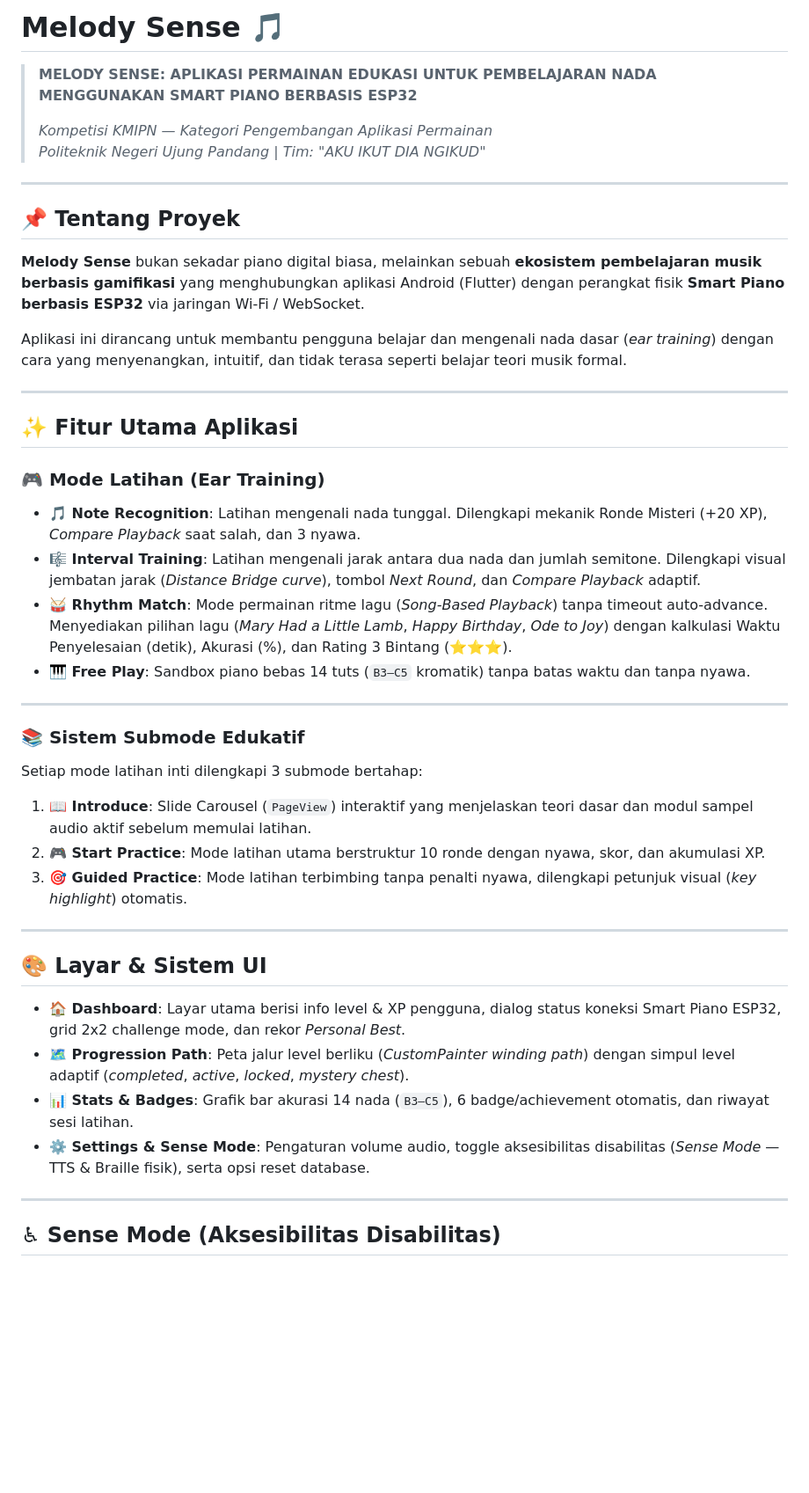
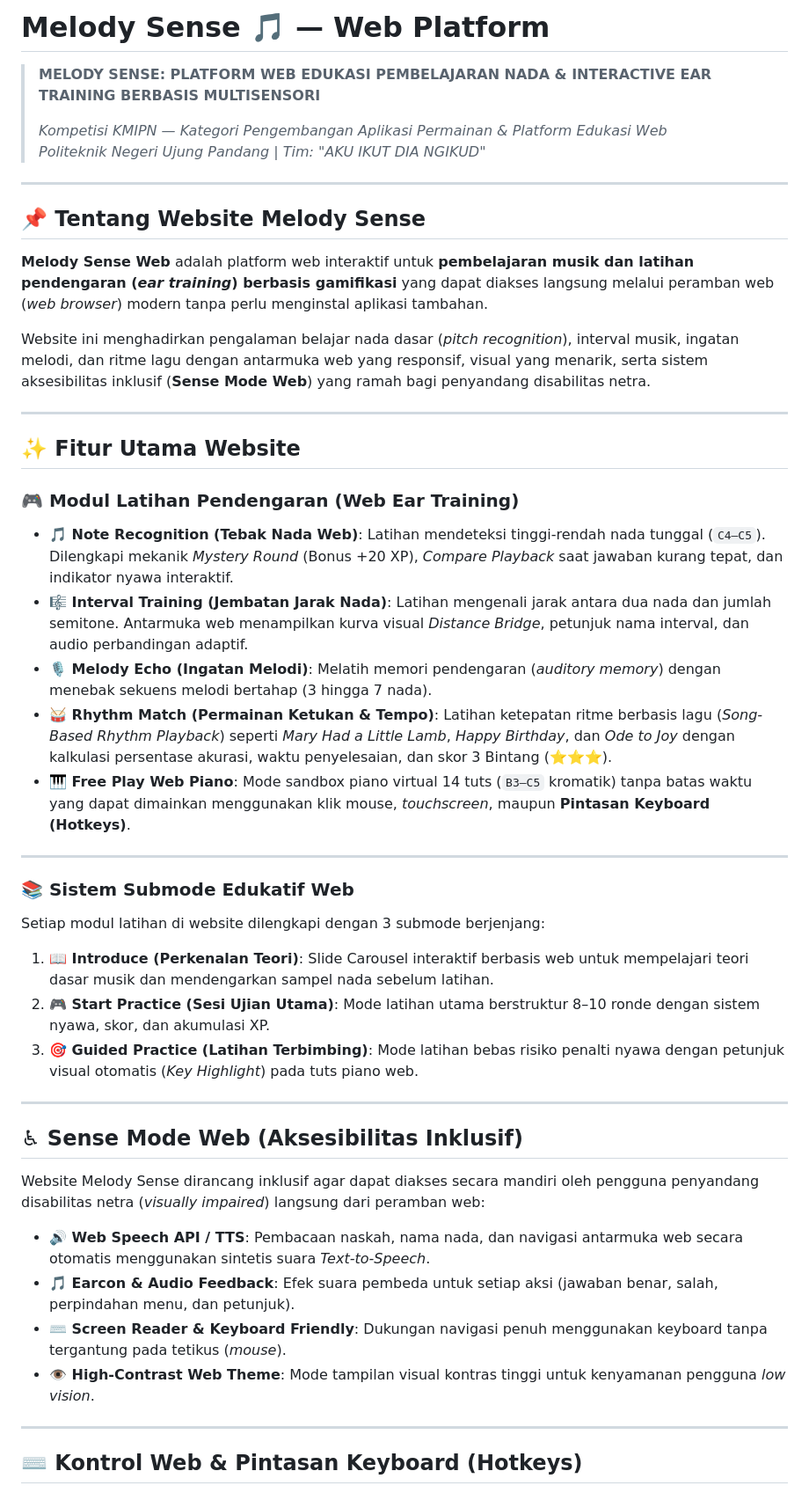
Before and after one commit to NabilQastari/melody-sense, a Markdown page: README.md, the part around one of its changes. Shown at 88% size. GitHub-like rendering; blank space fills up the shorter version.

```diff
--- a/README.md
+++ b/README.md
@@ -1,46 +1,48 @@
-# Melody Sense 🎵
+# Melody Sense 🎵 — Web Platform
 
-> **MELODY SENSE: APLIKASI PERMAINAN EDUKASI UNTUK PEMBELAJARAN NADA MENGGUNAKAN SMART PIANO BERBASIS ESP32**
+> **MELODY SENSE: PLATFORM WEB EDUKASI PEMBELAJARAN NADA & INTERACTIVE EAR TRAINING BERBASIS MULTISENSORI**
 >
-> *Kompetisi KMIPN — Kategori Pengembangan Aplikasi Permainan*
+> *Kompetisi KMIPN — Kategori Pengembangan Aplikasi Permainan & Platform Edukasi Web*
 > *Politeknik Negeri Ujung Pandang | Tim: "AKU IKUT DIA NGIKUD"*
 
 ---
 
-## 📌 Tentang Proyek
+## 📌 Tentang Website Melody Sense
 
-**Melody Sense** bukan sekadar piano digital biasa, melainkan sebuah **ekosistem pembelajaran musik berbasis gamifikasi** yang menghubungkan aplikasi Android (Flutter) dengan perangkat fisik **Smart Piano berbasis ESP32** via jaringan Wi-Fi / WebSocket.
+**Melody Sense Web** adalah platform web interaktif untuk **pembelajaran musik dan latihan pendengaran (*ear training*) berbasis gamifikasi** yang dapat diakses langsung melalui peramban web (*web browser*) modern tanpa perlu menginstal aplikasi tambahan.
 
-Aplikasi ini dirancang untuk membantu pengguna belajar dan mengenali nada dasar (*ear training*) dengan cara yang menyenangkan, intuitif, dan tidak terasa seperti belajar teori musik formal.
+Website ini menghadirkan pengalaman belajar nada dasar (*pitch recognition*), interval musik, ingatan melodi, dan ritme lagu dengan antarmuka web yang responsif, visual yang menarik, serta sistem aksesibilitas inklusif (**Sense Mode Web**) yang ramah bagi penyandang disabilitas netra.
 
 ---
 
-## ✨ Fitur Utama Aplikasi
+## ✨ Fitur Utama Website
 
-### 🎮 Mode Latihan (Ear Training)
-- **🎵 Note Recognition**: Latihan mengenali nada tunggal. Dilengkapi mekanik Ronde Misteri (+20 XP), *Compare Playback* saat salah, dan 3 nyawa.
-- **🎼 Interval Training**: Latihan mengenali jarak antara dua nada dan jumlah semitone. Dilengkapi visual jembatan jarak (*Distance Bridge curve*), tombol *Next Round*, dan *Compare Playback* adaptif.
-- **🥁 Rhythm Match**: Mode permainan ritme lagu (*Song-Based Playback*) tanpa timeout auto-advance. Menyediakan pilihan lagu (*Mary Had a Little Lamb*, *Happy Birthday*, *Ode to Joy*) dengan kalkulasi Waktu Penyelesaian (detik), Akurasi (%), dan Rating 3 Bintang (⭐⭐⭐).
-- **🎹 Free Play**: Sandbox piano bebas 14 tuts (`B3–C5` kromatik) tanpa batas waktu dan tanpa nyawa.
+### 🎮 Modul Latihan Pendengaran (Web Ear Training)
+- **🎵 Note Recognition (Tebak Nada Web)**: Latihan mendeteksi tinggi-rendah nada tunggal (`C4–C5`). Dilengkapi mekanik *Mystery Round* (Bonus +20 XP), *Compare Playback* saat jawaban kurang tepat, dan indikator nyawa interaktif.
+- **🎼 Interval Training (Jembatan Jarak Nada)**: Latihan mengenali jarak antara dua nada dan jumlah semitone. Antarmuka web menampilkan kurva visual *Distance Bridge*, petunjuk nama interval, dan audio perbandingan adaptif.
+- **🎙️ Melody Echo (Ingatan Melodi)**: Melatih memori pendengaran (*auditory memory*) dengan menebak sekuens melodi bertahap (3 hingga 7 nada).
+- **🥁 Rhythm Match (Permainan Ketukan & Tempo)**: Latihan ketepatan ritme berbasis lagu (*Song-Based Rhythm Playback*) seperti *Mary Had a Little Lamb*, *Happy Birthday*, dan *Ode to Joy* dengan kalkulasi persentase akurasi, waktu penyelesaian, dan skor 3 Bintang (⭐⭐⭐).
+- **🎹 Free Play Web Piano**: Mode sandbox piano virtual 14 tuts (`B3–C5` kromatik) tanpa batas waktu yang dapat dimainkan menggunakan klik mouse, *touchscreen*, maupun **Pintasan Keyboard (Hotkeys)**.
 
 ---
 
-### 📚 Sistem Submode Edukatif
-Setiap mode latihan inti dilengkapi 3 submode bertahap:
-1. **📖 Introduce**: Slide Carousel (`PageView`) interaktif yang menjelaskan teori dasar dan modul sampel audio aktif sebelum memulai latihan.
-2. **🎮 Start Practice**: Mode latihan utama berstruktur 10 ronde dengan nyawa, skor, dan akumulasi XP.
-3. **🎯 Guided Practice**: Mode latihan terbimbing tanpa penalti nyawa, dilengkapi petunjuk visual (*key highlight*) otomatis.
+### 📚 Sistem Submode Edukatif Web
+Setiap modul latihan di website dilengkapi dengan 3 submode berjenjang:
+1. **📖 Introduce (Perkenalan Teori)**: Slide Carousel interaktif berbasis web untuk mempelajari teori dasar musik dan mendengarkan sampel nada sebelum latihan.
+2. **🎮 Start Practice (Sesi Ujian Utama)**: Mode latihan utama berstruktur 8–10 ronde dengan sistem nyawa, skor, dan akumulasi XP.
+3. **🎯 Guided Practice (Latihan Terbimbing)**: Mode latihan bebas risiko penalti nyawa dengan petunjuk visual otomatis (*Key Highlight*) pada tuts piano web.
 
 ---
 
-## 🎨 Layar & Sistem UI
+## ♿ Sense Mode Web (Aksesibilitas Inklusif)
 
-- **🏠 Dashboard**: Layar utama berisi info level & XP pengguna, dialog status koneksi Smart Piano ESP32, grid 2x2 challenge mode, dan rekor *Personal Best*.
-- **🗺️ Progression Path**: Peta jalur level berliku (*CustomPainter winding path*) dengan simpul level adaptif (*completed*, *active*, *locked*, *mystery chest*).
-- **📊 Stats & Badges**: Grafik bar akurasi 14 nada (`B3–C5`), 6 badge/achievement otomatis, dan riwayat sesi latihan.
-- **⚙️ Settings & Sense Mode**: Pengaturan volume audio, toggle aksesibilitas disabilitas (*Sense Mode* — TTS & Braille fisik), serta opsi reset database.
+Website Melody Sense dirancang inklusif agar dapat diakses secara mandiri oleh pengguna penyandang disabilitas netra (*visually impaired*) langsung dari peramban web:
+- **🔊 Web Speech API / TTS**: Pembacaan naskah, nama nada, dan navigasi antarmuka web secara otomatis menggunakan sintetis suara *Text-to-Speech*.
+- **🎵 Earcon & Audio Feedback**: Efek suara pembeda untuk setiap aksi (jawaban benar, salah, perpindahan menu, dan petunjuk).
+- **⌨️ Screen Reader & Keyboard Friendly**: Dukungan navigasi penuh menggunakan keyboard tanpa tergantung pada tetikus (*mouse*).
+- **👁️ High-Contrast Web Theme**: Mode tampilan visual kontras tinggi untuk kenyamanan pengguna *low vision*.
 
 ---
 
-## ♿ Sense Mode (Aksesibilitas Disabilitas)
+## ⌨️ Kontrol Web & Pintasan Keyboard (Hotkeys)
 
```
Also changed, not shown: other parts of README.md (+88 -54 lines), PANDUAN_PENGGUNAAN.md (added, +167 -0 lines).
